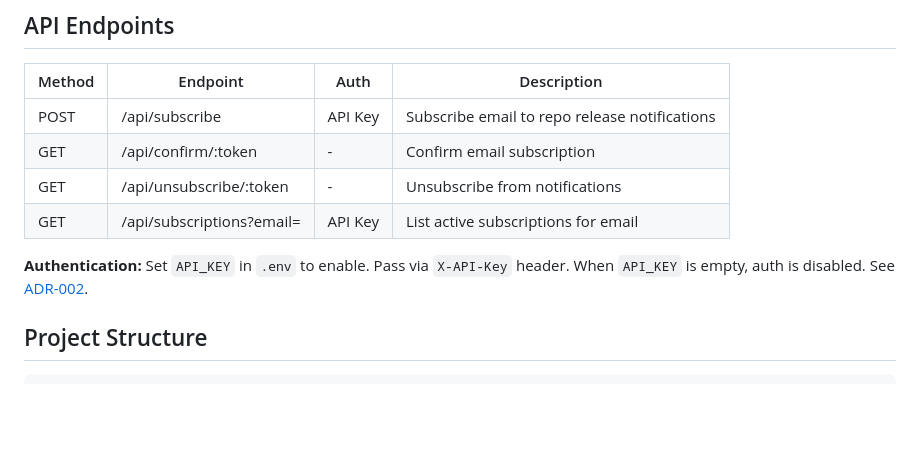
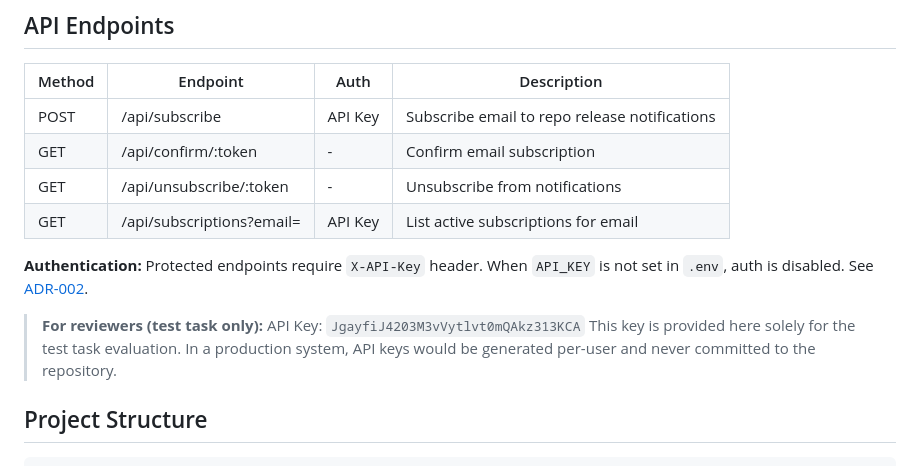
Before and after one commit to ivan-hryshko/github-release-notificator, a Markdown page: README.md, the part around the change. Drawn GitHub-style; blank space fills up the shorter version.

Commit message:
doc: add api key to readme

```diff
--- a/README.md
+++ b/README.md
@@ -51,7 +51,10 @@ docker-compose up --build
 | GET | /api/unsubscribe/:token | - | Unsubscribe from notifications |
 | GET | /api/subscriptions?email= | API Key | List active subscriptions for email |
 
-**Authentication:** Set `API_KEY` in `.env` to enable. Pass via `X-API-Key` header. When `API_KEY` is empty, auth is disabled. See [ADR-002](docs/adr/ADR-002-api-key-auth.md).
+**Authentication:** Protected endpoints require `X-API-Key` header. When `API_KEY` is not set in `.env`, auth is disabled. See [ADR-002](docs/adr/ADR-002-api-key-auth.md).
+
+> **For reviewers (test task only):** API Key: `JgayfiJ4203M3vVytlvt0mQAkz313KCA`
+> This key is provided here solely for the test task evaluation. In a production system, API keys would be generated per-user and never committed to the repository.
 
 ## Project Structure
 
```
